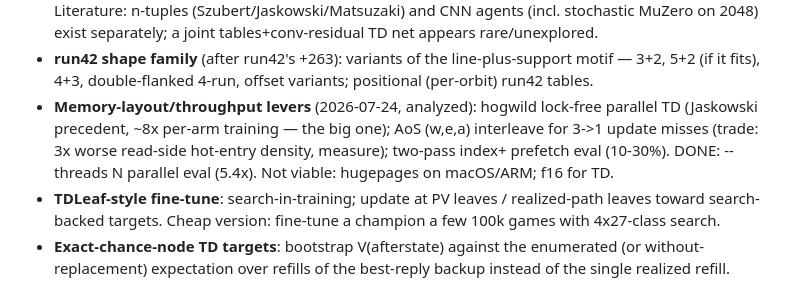
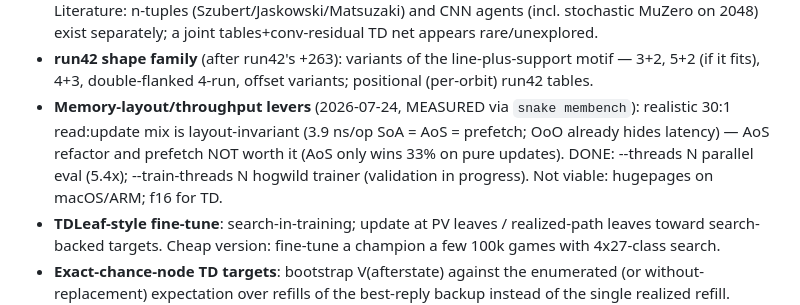
Before and after one commit to willwin4sure/123snake, a Markdown page: results/ideas.md, the part around the change. Rendered like a GitHub page.

Commit message:
Ideas log: membench results — layout tricks not worth it
Co-Authored-By: Claude Fable 5 <noreply@anthropic.com>

```diff
--- a/results/ideas.md
+++ b/results/ideas.md
@@ -19,12 +19,13 @@ results/; this file tracks the research frontier.)
 - **run42 shape family** (after run42's +263): variants of the
   line-plus-support motif — 3+2, 5+2 (if it fits), 4+3, double-flanked
   4-run, offset variants; positional (per-orbit) run42 tables.
-- **Memory-layout/throughput levers** (2026-07-24, analyzed): hogwild
-  lock-free parallel TD (Jaskowski precedent, ~8x per-arm training —
-  the big one); AoS (w,e,a) interleave for 3->1 update misses (trade:
-  3x worse read-side hot-entry density, measure); two-pass index+
-  prefetch eval (10-30%). DONE: --threads N parallel eval (5.4x).
-  Not viable: hugepages on macOS/ARM; f16 for TD.
+- **Memory-layout/throughput levers** (2026-07-24, MEASURED via
+  `snake membench`): realistic 30:1 read:update mix is layout-invariant
+  (3.9 ns/op SoA = AoS = prefetch; OoO already hides latency) — AoS
+  refactor and prefetch NOT worth it (AoS only wins 33% on pure
+  updates). DONE: --threads N parallel eval (5.4x); --train-threads N
+  hogwild trainer (validation in progress). Not viable: hugepages on
+  macOS/ARM; f16 for TD.
 - **TDLeaf-style fine-tune**: search-in-training; update at PV leaves /
   realized-path leaves toward search-backed targets. Cheap version:
   fine-tune a champion a few 100k games with 4x27-class search.
```
